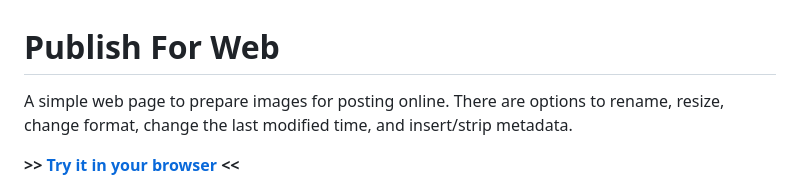
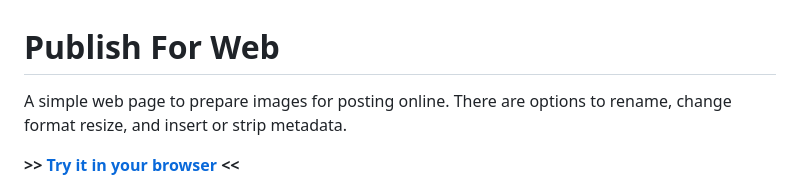
Before and after one commit to joe1817/Publish-For-Web, a Markdown page: README.md, the part around the change. Drawn GitHub-style.

Commit message:
updated short desc

```diff
--- a/README.md
+++ b/README.md
@@ -1,6 +1,6 @@
 # Publish For Web
 
-A simple web page to prepare images for posting online. There are options to rename, resize, change format, change the last modified time, and insert/strip metadata.
+A simple web page to prepare images for posting online. There are options to rename, change format resize, and insert or strip metadata.
 
 **>> [Try it in your browser](https://joe1817.github.io/Publish-For-Web/) <<**
 
```
